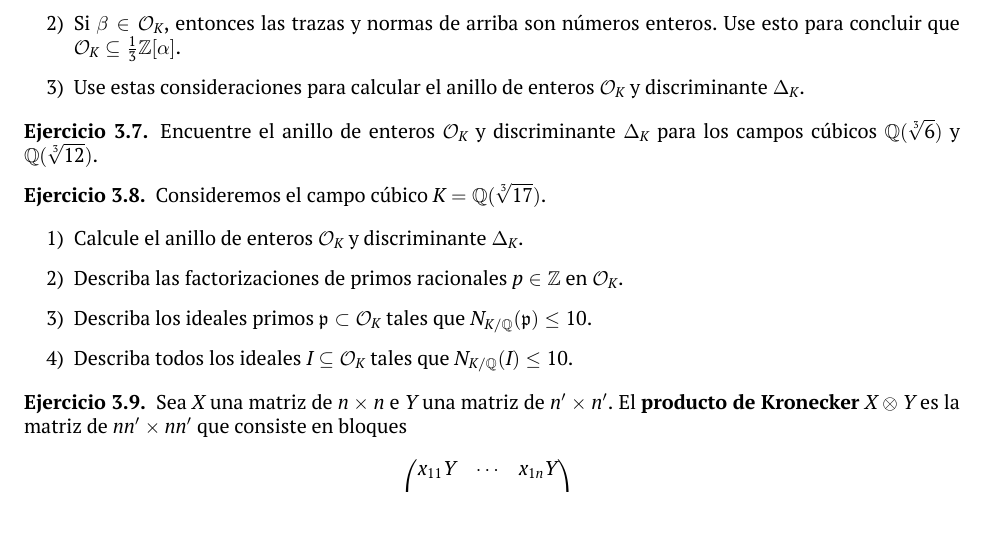
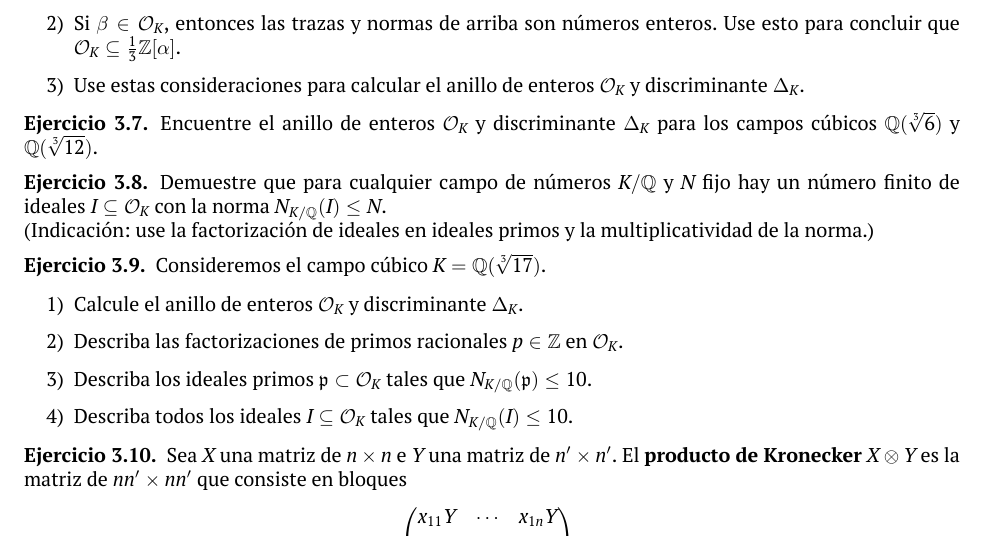
Before and after one commit to alexey-beshenov/cimat-tna, a LaTeX thesis (tna.tex, which reads 3-algebra-lineal.tex): part of page 114 of 129, cut so that both start at the same text. Compiled offline with XeLaTeX.

Commit message:
General exercise: ideals of bounded norm

```diff
--- a/3-algebra-lineal.tex
+++ b/3-algebra-lineal.tex
@@ -2599,6 +2599,14 @@ un campo ``absoluto'', podemos escribir \texttt{nfinit($L$)}.
 \end{ejercicio}
 
 \begin{ejercicio}
+  Demuestre que para cualquier campo de números $K/\QQ$ y $N$ fijo hay un número
+  finito de ideales $I \subseteq \O_K$ con la norma $N_{K/\QQ} (I) \le N$.
+
+  \noindent (Indicación: use la factorización de ideales en ideales primos y
+  la multiplicatividad de la norma.)
+\end{ejercicio}
+
+\begin{ejercicio}
   Consideremos el campo cúbico $K = \QQ (\sqrt[3]{17})$.
 
   \begin{enumerate}
```
